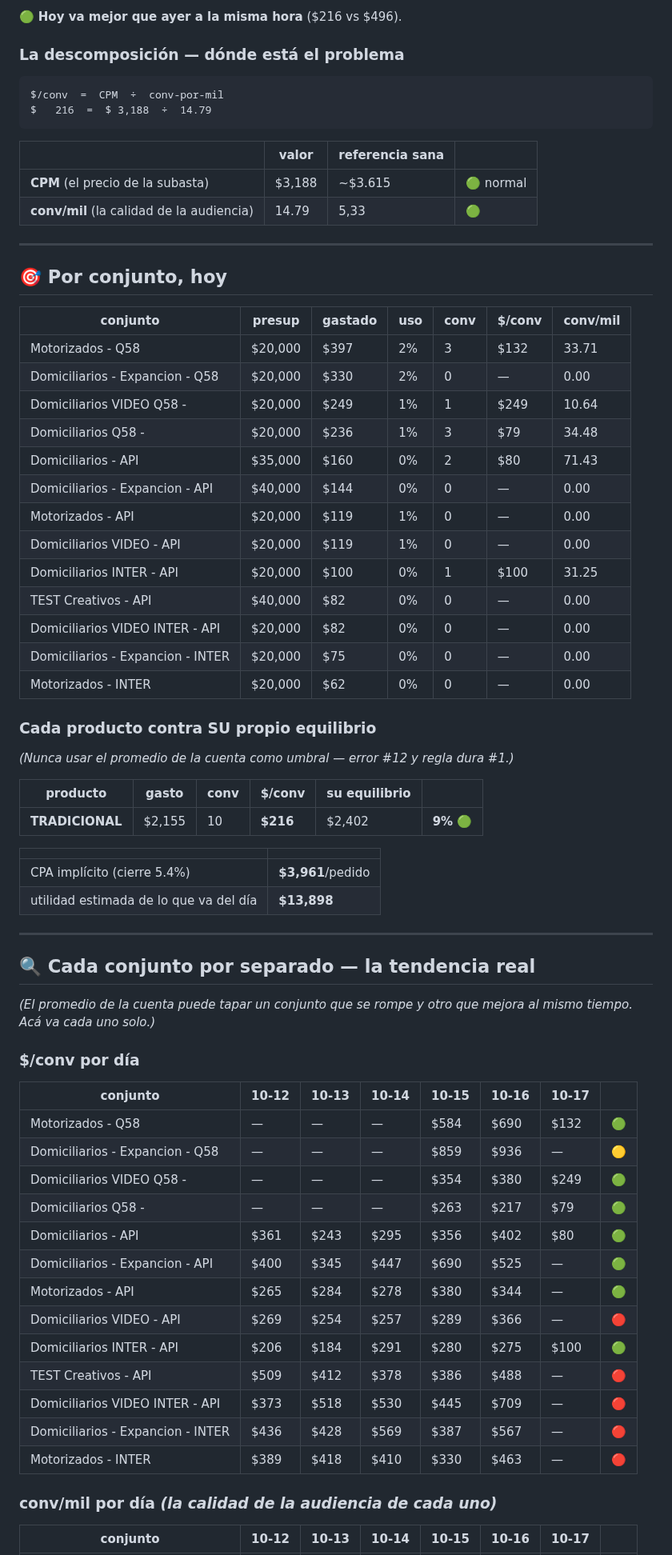
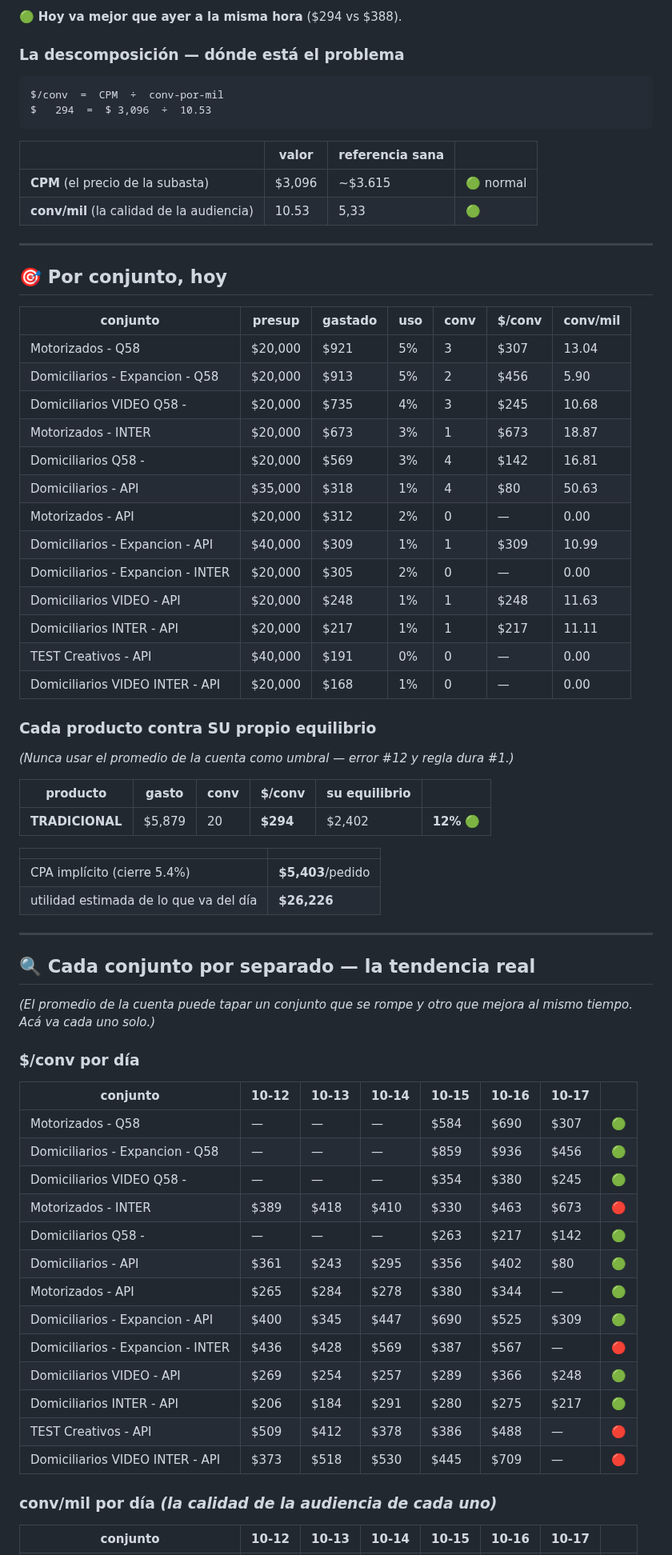
Before and after one commit to mtavera99/impermeables, a Markdown page: ESTADO-CUENTA.md, the part around one of its changes. Shown at 80% size. Rendered like a GitHub page.

Commit message:
Estado 17-Oct 01:40 · $294/conv · gasto $5,879 · saldo $194,769

````diff
--- a/ESTADO-CUENTA.md
+++ b/ESTADO-CUENTA.md
@@ -38,17 +38,17 @@ Las 18h a 23h son el bloque donde las conversaciones se abaratan. Quedarse sin s
 
-🟢 **Hoy va mejor que ayer a la misma hora** ($216 vs $496).
+🟢 **Hoy va mejor que ayer a la misma hora** ($294 vs $388).
 
 ### La descomposición — dónde está el problema
 
 ```
 $/conv  =  CPM  ÷  conv-por-mil
-$   216  =  $ 3,188  ÷  14.79
+$   294  =  $ 3,096  ÷  10.53
 ```
 
 | | valor | referencia sana | |
 |---|---|---|---|
-| **CPM** (el precio de la subasta) | $3,188 | ~$3.615 | 🟢 normal |
-| **conv/mil** (la calidad de la audiencia) | 14.79 | 5,33 | 🟢 |
+| **CPM** (el precio de la subasta) | $3,096 | ~$3.615 | 🟢 normal |
+| **conv/mil** (la calidad de la audiencia) | 10.53 | 5,33 | 🟢 |
 
 
 ---
@@ -57,19 +57,19 @@ $   216  =  $ 3,188  ÷  14.79
 
 | conjunto | presup | gastado | uso | conv | $/conv | conv/mil |
 |---|---|---|---|---|---|---|
-| Motorizados - Q58 | $20,000 | $397 | 2% | 3 | $132 | 33.71 |
-| Domiciliarios - Expancion - Q58 | $20,000 | $330 | 2% | 0 | — | 0.00 |
-| Domiciliarios VIDEO Q58 - | $20,000 | $249 | 1% | 1 | $249 | 10.64 |
-| Domiciliarios Q58 - | $20,000 | $236 | 1% | 3 | $79 | 34.48 |
-| Domiciliarios - API | $35,000 | $160 | 0% | 2 | $80 | 71.43 |
-| Domiciliarios - Expancion - API | $40,000 | $144 | 0% | 0 | — | 0.00 |
-| Motorizados - API | $20,000 | $119 | 1% | 0 | — | 0.00 |
-| Domiciliarios VIDEO - API | $20,000 | $119 | 1% | 0 | — | 0.00 |
-| Domiciliarios INTER - API | $20,000 | $100 | 0% | 1 | $100 | 31.25 |
-| TEST Creativos - API | $40,000 | $82 | 0% | 0 | — | 0.00 |
-| Domiciliarios VIDEO INTER - API | $20,000 | $82 | 0% | 0 | — | 0.00 |
-| Domiciliarios - Expancion - INTER | $20,000 | $75 | 0% | 0 | — | 0.00 |
-| Motorizados - INTER | $20,000 | $62 | 0% | 0 | — | 0.00 |
+| Motorizados - Q58 | $20,000 | $921 | 5% | 3 | $307 | 13.04 |
+| Domiciliarios - Expancion - Q58 | $20,000 | $913 | 5% | 2 | $456 | 5.90 |
+| Domiciliarios VIDEO Q58 - | $20,000 | $735 | 4% | 3 | $245 | 10.68 |
+| Motorizados - INTER | $20,000 | $673 | 3% | 1 | $673 | 18.87 |
+| Domiciliarios Q58 - | $20,000 | $569 | 3% | 4 | $142 | 16.81 |
+| Domiciliarios - API | $35,000 | $318 | 1% | 4 | $80 | 50.63 |
+| Motorizados - API | $20,000 | $312 | 2% | 0 | — | 0.00 |
+| Domiciliarios - Expancion - API | $40,000 | $309 | 1% | 1 | $309 | 10.99 |
+| Domiciliarios - Expancion - INTER | $20,000 | $305 | 2% | 0 | — | 0.00 |
+| Domiciliarios VIDEO - API | $20,000 | $248 | 1% | 1 | $248 | 11.63 |
+| Domiciliarios INTER - API | $20,000 | $217 | 1% | 1 | $217 | 11.11 |
+| TEST Creativos - API | $40,000 | $191 | 0% | 0 | — | 0.00 |
+| Domiciliarios VIDEO INTER - API | $20,000 | $168 | 1% | 0 | — | 0.00 |
 
 ### Cada producto contra SU propio equilibrio
 
@@ -77,12 +77,12 @@ $   216  =  $ 3,188  ÷  14.79
 
 | producto | gasto | conv | $/conv | su equilibrio | |
 |---|---|---|---|---|---|
-| **TRADICIONAL** | $2,155 | 10 | **$216** | $2,402 | **9%** 🟢 |
+| **TRADICIONAL** | $5,879 | 20 | **$294** | $2,402 | **12%** 🟢 |
 
 | | |
 |---|---|
-| CPA implícito (cierre 5.4%) | **$3,961**/pedido |
-| utilidad estimada de lo que va del día | **$13,898** |
+| CPA implícito (cierre 5.4%) | **$5,403**/pedido |
+| utilidad estimada de lo que va del día | **$26,226** |
 
 ---
 
@@ -94,19 +94,19 @@ $   216  =  $ 3,188  ÷  14.79
 
 | conjunto | 10-12 | 10-13 | 10-14 | 10-15 | 10-16 | 10-17 | |
 |---|---|---|---|---|---|---|---|
-| Motorizados - Q58 | — | — | — | $584 | $690 | $132 | 🟢 |
-| Domiciliarios - Expancion - Q58 | — | — | — | $859 | $936 | — | 🟡 |
-| Domiciliarios VIDEO Q58 - | — | — | — | $354 | $380 | $249 | 🟢 |
-| Domiciliarios Q58 - | — | — | — | $263 | $217 | $79 | 🟢 |
+| Motorizados - Q58 | — | — | — | $584 | $690 | $307 | 🟢 |
+| Domiciliarios - Expancion - Q58 | — | — | — | $859 | $936 | $456 | 🟢 |
+| Domiciliarios VIDEO Q58 - | — | — | — | $354 | $380 | $245 | 🟢 |
+| Motorizados - INTER | $389 | $418 | $410 | $330 | $463 | $673 | 🔴 |
+| Domiciliarios Q58 - | — | — | — | $263 | $217 | $142 | 🟢 |
 | Domiciliarios - API | $361 | $243 | $295 | $356 | $402 | $80 | 🟢 |
-| Domiciliarios - Expancion - API | $400 | $345 | $447 | $690 | $525 | — | 🟢 |
 | Motorizados - API | $265 | $284 | $278 | $380 | $344 | — | 🟢 |
-| Domiciliarios VIDEO - API | $269 | $254 | $257 | $289 | $366 | — | 🔴 |
-| Domiciliarios INTER - API | $206 | $184 | $291 | $280 | $275 | $100 | 🟢 |
+| Domiciliarios - Expancion - API | $400 | $345 | $447 | $690 | $525 | $309 | 🟢 |
+| Domiciliarios - Expancion - INTER | $436 | $428 | $569 | $387 | $567 | — | 🔴 |
+| Domiciliarios VIDEO - API | $269 | $254 | $257 | $289 | $366 | $248 | 🟢 |
+| Domiciliarios INTER - API | $206 | $184 | $291 | $280 | $275 | $217 | 🟢 |
 | TEST Creativos - API | $509 | $412 | $378 | $386 | $488 | — | 🔴 |
 | Domiciliarios VIDEO INTER - API | $373 | $518 | $530 | $445 | $709 | — | 🔴 |
-| Domiciliarios - Expancion - INTER | $436 | $428 | $569 | $387 | $567 | — | 🔴 |
-| Motorizados - INTER | $389 | $418 | $410 | $330 | $463 | — | 🔴 |
 
 ### conv/mil por día *(la calidad de la audiencia de cada uno)*
 
````
Also changed, not shown: other parts of ESTADO-CUENTA.md (+24 -24 lines).
